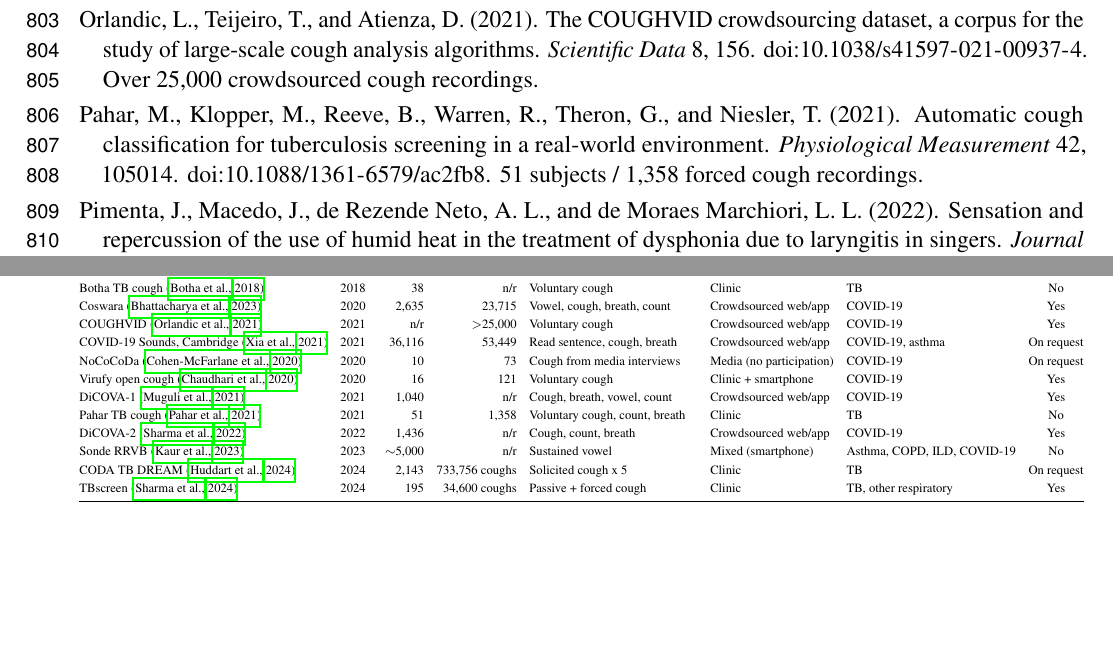
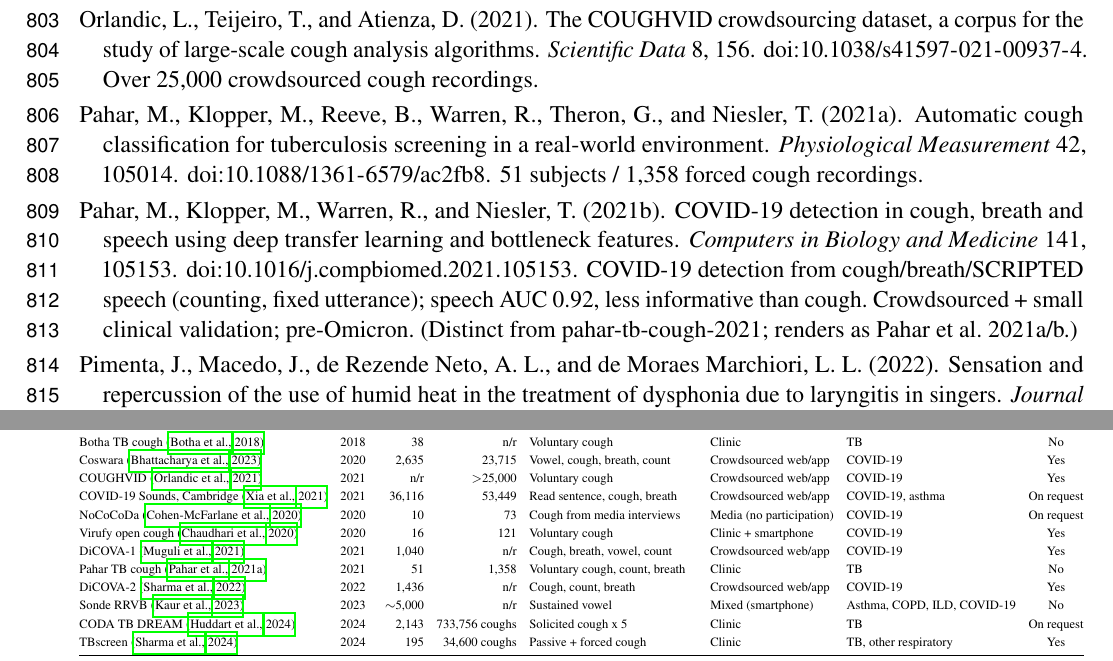
Before and after one commit to vjsravi/frontiers-2026-paper, a LaTeX document (frontiers.tex, which reads references.bib): two parts of pages 20 and 22 of 27, joined at a grey line, cut so that both start at the same text, the shorter picture padded with empty space. Compiled offline with pdfLaTeX.

Commit message:
add Pahar et al. 2021 (COVID cough/breath/speech) to B09 scripted-speech cite
Strongest explicit scripted-speech COVID-detection anchor for the B09 claim;
distinct key from the TB Pahar 2021 paper (renders as Pahar et al. 2021a/b).
Verified: DOI 10.1016/j.compbiomed.2021.105153 / PMID 34954610.

Co-Authored-By: Claude Opus 4.8 (1M context) <noreply@anthropic.com>

```diff
--- a/references.bib
+++ b/references.bib
@@ -414,6 +414,16 @@
   doi     = {10.1121/10.0003434},
   note    = {Scripted-speech (vowel /a/) + cough COVID-19 classification, pre-Omicron.}
 }
+@article{covid19-voice-acoustic-prior-work-3,
+  author  = {Pahar, Madhurananda and Klopper, Marisa and Warren, Robin and Niesler, Thomas},
+  title   = {{COVID-19} detection in cough, breath and speech using deep transfer learning and bottleneck features},
+  journal = {Computers in Biology and Medicine},
+  year    = {2021},
+  volume  = {141},
+  pages   = {105153},
+  doi     = {10.1016/j.compbiomed.2021.105153},
+  note    = {COVID-19 detection from cough/breath/SCRIPTED speech (counting, fixed utterance); speech AUC 0.92, less informative than cough. Crowdsourced + small clinical validation; pre-Omicron. (Distinct from pahar-tb-cough-2021; renders as Pahar et al. 2021a/b.)}
+}
 
 % B10 — bacterial-vs-viral: adjacent wet/dry-cough proxy exists (Renjini). Soften, do not claim "absent".
 @article{bacterial-vs-viral-voice-literature-absent,
```
Also changed, not shown: frontiers.tex (+1 -1 lines).
